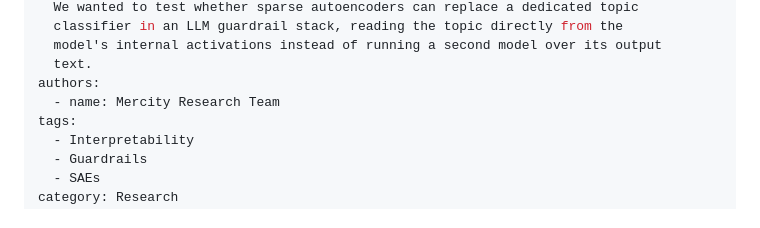
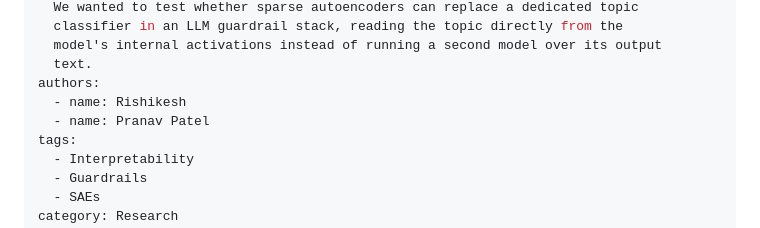
Before and after one commit to Mercity-AI/company-site, a Markdown page: research/building-llm-guardrails-with-saes.md, the part around the change. Rendered like a GitHub page.

Commit message:
Credit Rishikesh and Pranav as authors on SAE Guardrails post
Co-Authored-By: Claude Fable 5 <noreply@anthropic.com>

```diff
--- a/research/building-llm-guardrails-with-saes.md
+++ b/research/building-llm-guardrails-with-saes.md
@@ -8,7 +8,8 @@ summary: >-
   model's internal activations instead of running a second model over its output
   text.
 authors:
-  - name: Mercity Research Team
+  - name: Rishikesh
+  - name: Pranav Patel
 tags:
   - Interpretability
   - Guardrails
```
